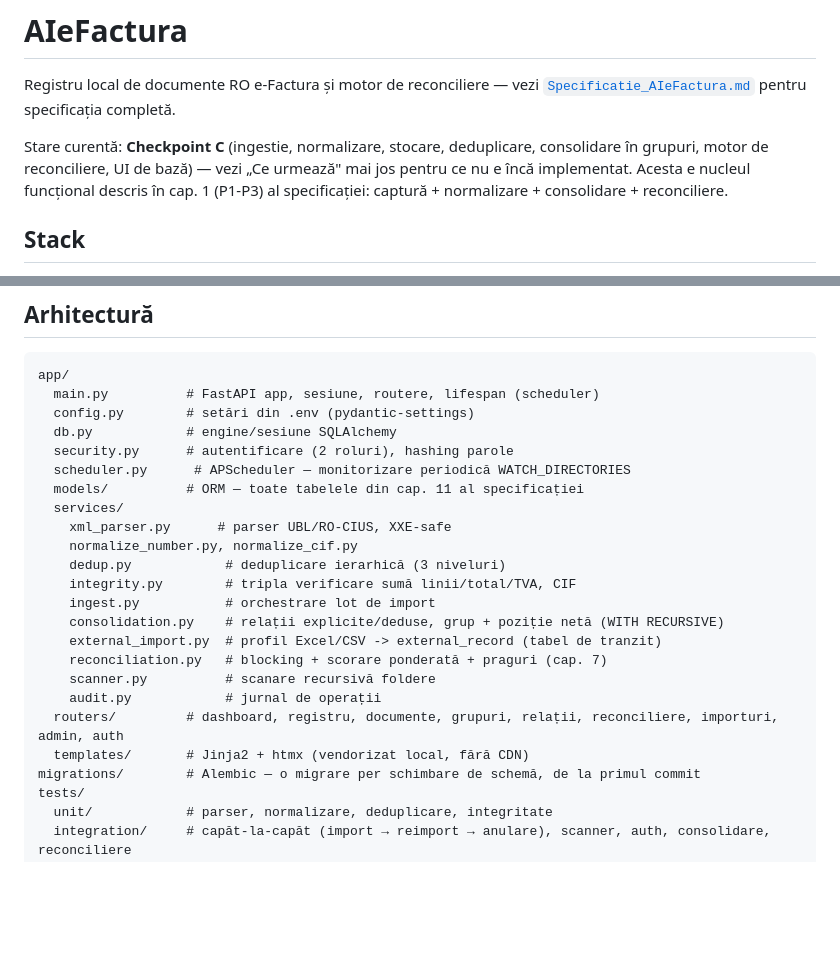
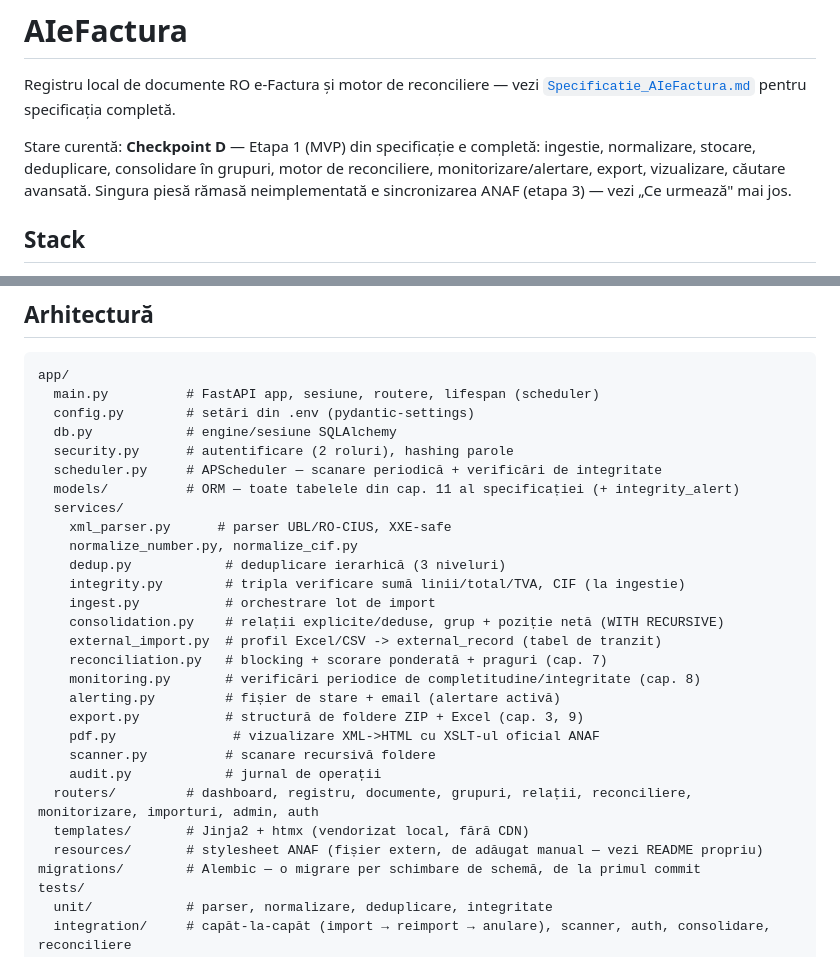
Before and after one commit to Ilie-Sorin/AIeFactura, a Markdown page: README.md, 2 parts joined by grey strips. Drawn GitHub-style; blank space fills up the shorter version.

```diff
--- a/README.md
+++ b/README.md
@@ -3,11 +3,11 @@
 Registru local de documente RO e-Factura și motor de reconciliere — vezi
 [`Specificatie_AIeFactura.md`](Specificatie_AIeFactura.md) pentru specificația completă.
 
-Stare curentă: **Checkpoint C** (ingestie, normalizare, stocare, deduplicare,
-consolidare în grupuri, motor de reconciliere, UI de bază) — vezi „Ce urmează"
-mai jos pentru ce nu e încă implementat. Acesta e nucleul funcțional descris
-în cap. 1 (P1-P3) al specificației: captură + normalizare + consolidare +
-reconciliere.
+Stare curentă: **Checkpoint D** — Etapa 1 (MVP) din specificație e completă:
+ingestie, normalizare, stocare, deduplicare, consolidare în grupuri, motor de
+reconciliere, monitorizare/alertare, export, vizualizare, căutare avansată.
+Singura piesă rămasă neimplementată e sincronizarea ANAF (etapa 3) — vezi
+„Ce urmează" mai jos.
 
 ## Stack
 
@@ -61,21 +61,26 @@ app/
   config.py        # setări din .env (pydantic-settings)
   db.py            # engine/sesiune SQLAlchemy
   security.py      # autentificare (2 roluri), hashing parole
-  scheduler.py      # APScheduler — monitorizare periodică WATCH_DIRECTORIES
-  models/          # ORM — toate tabelele din cap. 11 al specificației
+  scheduler.py     # APScheduler — scanare periodică + verificări de integritate
+  models/          # ORM — toate tabelele din cap. 11 al specificației (+ integrity_alert)
   services/
     xml_parser.py      # parser UBL/RO-CIUS, XXE-safe
     normalize_number.py, normalize_cif.py
     dedup.py            # deduplicare ierarhică (3 niveluri)
-    integrity.py        # tripla verificare sumă linii/total/TVA, CIF
+    integrity.py        # tripla verificare sumă linii/total/TVA, CIF (la ingestie)
     ingest.py           # orchestrare lot de import
     consolidation.py    # relații explicite/deduse, grup + poziție netă (WITH RECURSIVE)
     external_import.py  # profil Excel/CSV -> external_record (tabel de tranzit)
     reconciliation.py   # blocking + scorare ponderată + praguri (cap. 7)
+    monitoring.py       # verificări periodice de completitudine/integritate (cap. 8)
+    alerting.py         # fișier de stare + email (alertare activă)
+    export.py           # structură de foldere ZIP + Excel (cap. 3, 9)
+    pdf.py               # vizualizare XML->HTML cu XSLT-ul oficial ANAF
     scanner.py          # scanare recursivă foldere
     audit.py            # jurnal de operații
-  routers/         # dashboard, registru, documente, grupuri, relații, reconciliere, importuri, admin, auth
+  routers/         # dashboard, registru, documente, grupuri, relații, reconciliere, monitorizare, importuri, admin, auth
   templates/       # Jinja2 + htmx (vendorizat local, fără CDN)
+  resources/       # stylesheet ANAF (fișier extern, de adăugat manual — vezi README propriu)
 migrations/        # Alembic — o migrare per schimbare de schemă, de la primul commit
 tests/
   unit/            # parser, normalizare, deduplicare, integritate
```
Also changed, not shown: other parts of README.md (+87 -13 lines).
